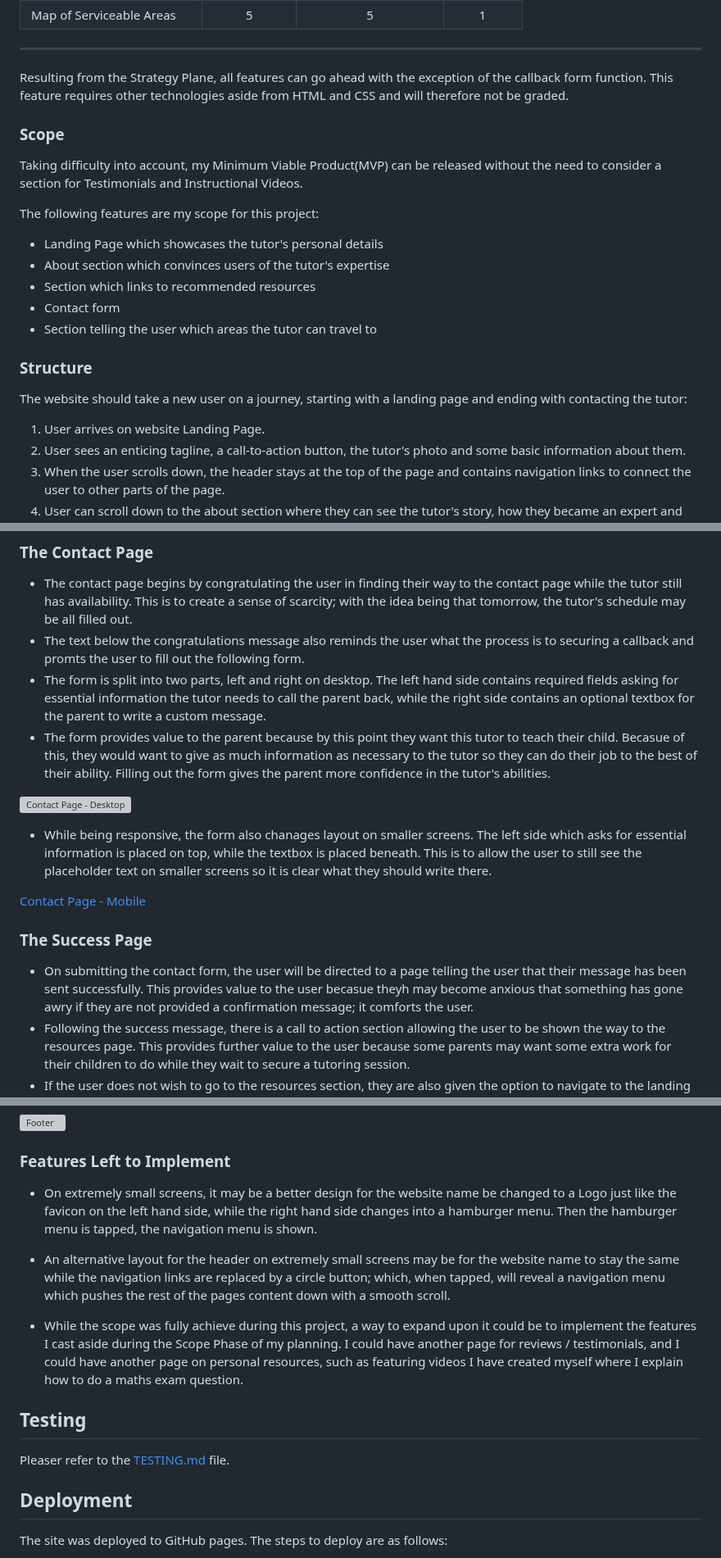
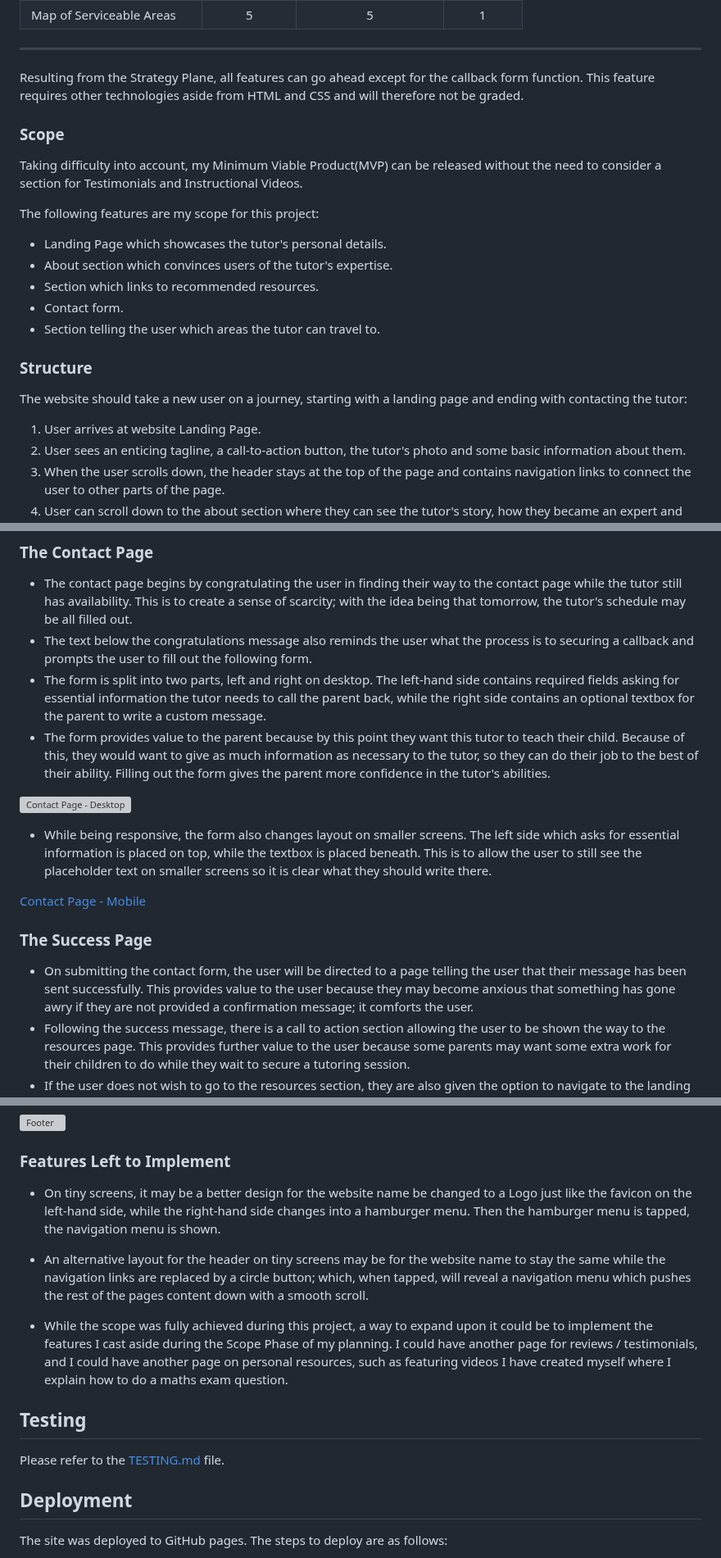
Before and after one commit to PVieira04/CI-project-1, a Markdown page: README.md, 3 parts joined by grey strips. Shown at 82% size. Rendered like a GitHub page; grey boxes are pictures that could not be loaded.

```diff
--- a/README.md
+++ b/README.md
@@ -115,24 +115,24 @@ The following is a list of potential features for the website and each one is gi
 | Map of Serviceable Areas    | 5 | 5 | 1 |
 ---
 
-Resulting from the Strategy Plane, all features can go ahead with the exception of the callback form function. This feature requires other technologies aside from HTML and CSS and will therefore not be graded.
+Resulting from the Strategy Plane, all features can go ahead except for the callback form function. This feature requires other technologies aside from HTML and CSS and will therefore not be graded.
 
 ### Scope
 
 Taking difficulty into account, my Minimum Viable Product(MVP) can be released without the need to consider a section for Testimonials and Instructional Videos.
 
 The following features are my scope for this project:
-- Landing Page which showcases the tutor's personal details
-- About section which convinces users of the tutor's expertise
-- Section which links to recommended resources
-- Contact form
-- Section telling the user which areas the tutor can travel to
+- Landing Page which showcases the tutor's personal details.
+- About section which convinces users of the tutor's expertise.
+- Section which links to recommended resources.
+- Contact form.
+- Section telling the user which areas the tutor can travel to.
 
 ### Structure
 
 The website should take a new user on a journey, starting with a landing page and ending with contacting the tutor:
 
-1. User arrives on website Landing Page.
+1. User arrives at website Landing Page.
 2. User sees an enticing tagline, a call-to-action button, the tutor's photo and some basic information about them.
 3. When the user scrolls down, the header stays at the top of the page and contains navigation links to connect the user to other parts of the page.
 4. User can scroll down to the about section where they can see the tutor's story, how they became an expert and what their process is.
@@ -363,19 +363,19 @@ Screenshots were taken of various websites for the resources section. This gives
 ### The Contact Page
 
   - The contact page begins by congratulating the user in finding their way to the contact page while the tutor still has availability. This is to create a sense of scarcity; with the idea being that tomorrow, the tutor's schedule may be all filled out.
-  - The text below the congratulations message also reminds the user what the process is to securing a callback and promts the user to fill out the following form.
-  - The form is split into two parts, left and right on desktop. The left hand side contains required fields asking for essential information the tutor needs to call the parent back, while the right side contains an optional textbox for the parent to write a custom message.
-  - The form provides value to the parent because by this point they want this tutor to teach their child. Becasue of this, they would want to give as much information as necessary to the tutor so they can do their job to the best of their ability. Filling out the form gives the parent more confidence in the tutor's abilities.
+  - The text below the congratulations message also reminds the user what the process is to securing a callback and prompts the user to fill out the following form.
+  - The form is split into two parts, left and right on desktop. The left-hand side contains required fields asking for essential information the tutor needs to call the parent back, while the right side contains an optional textbox for the parent to write a custom message.
+  - The form provides value to the parent because by this point they want this tutor to teach their child. Because of this, they would want to give as much information as necessary to the tutor, so they can do their job to the best of their ability. Filling out the form gives the parent more confidence in the tutor's abilities.
 
 ![Contact Page - Desktop](https://github.com/PVieira04/mastermaths/blob/main/assets/media/features/contact-page-desktop.png)
 
-  - While being responsive, the form also chanages layout on smaller screens. The left side which asks for essential information is placed on top, while the textbox is placed beneath. This is to allow the user to still see the placeholder text on smaller screens so it is clear what they should write there.
+  - While being responsive, the form also changes layout on smaller screens. The left side which asks for essential information is placed on top, while the textbox is placed beneath. This is to allow the user to still see the placeholder text on smaller screens so it is clear what they should write there.
 
 [Contact Page - Mobile](https://github.com/PVieira04/mastermaths/blob/main/assets/media/features/contact-page-mobile.png)
 
 ### The Success Page
 
-  - On submitting the contact form, the user will be directed to a page telling the user that their message has been sent successfully. This provides value to the user becasue theyh may become anxious that something has gone awry if they are not provided a confirmation message; it comforts the user.
+  - On submitting the contact form, the user will be directed to a page telling the user that their message has been sent successfully. This provides value to the user because they may become anxious that something has gone awry if they are not provided a confirmation message; it comforts the user.
   - Following the success message, there is a call to action section allowing the user to be shown the way to the resources page. This provides further value to the user because some parents may want some extra work for their children to do while they wait to secure a tutoring session.
   - If the user does not wish to go to the resources section, they are also given the option to navigate to the landing page. This will allow the user to see the website tagline and tutor's basic information, and further reinforce their decision in selecting this tutor.
 
@@ -416,15 +416,15 @@ Screenshots were taken of various websites for the resources section. This gives
 
 ### Features Left to Implement
 
-- On extremely small screens, it may be a better design for the website name be changed to a Logo just like the favicon on the left hand side, while the right hand side changes into a hamburger menu. Then the hamburger menu is tapped, the navigation menu is shown.
+- On tiny screens, it may be a better design for the website name be changed to a Logo just like the favicon on the left-hand side, while the right-hand side changes into a hamburger menu. Then the hamburger menu is tapped, the navigation menu is shown.
 
-- An alternative layout for the header on extremely small screens may be for the website name to stay the same while the navigation links are replaced by a circle button; which, when tapped, will reveal a navigation menu which pushes the rest of the pages content down with a smooth scroll.
+- An alternative layout for the header on tiny screens may be for the website name to stay the same while the navigation links are replaced by a circle button; which, when tapped, will reveal a navigation menu which pushes the rest of the pages content down with a smooth scroll.
 
-- While the scope was fully achieve during this project, a way to expand upon it could be to implement the features I cast aside during the Scope Phase of my planning. I could have another page for reviews / testimonials, and I could have another page on personal resources, such as featuring videos I have created myself where I explain how to do a maths exam question.
+- While the scope was fully achieved during this project, a way to expand upon it could be to implement the features I cast aside during the Scope Phase of my planning. I could have another page for reviews / testimonials, and I could have another page on personal resources, such as featuring videos I have created myself where I explain how to do a maths exam question.
 
 ## Testing
 
-Pleaser refer to the [TESTING.md](https://github.com/PVieira04/mastermaths/blob/main/TESTING.md) file.
+Please refer to the [TESTING.md](https://github.com/PVieira04/mastermaths/blob/main/TESTING.md) file.
 
 ## Deployment
 
```
Also changed, not shown: other parts of README.md (+25 -25 lines).
